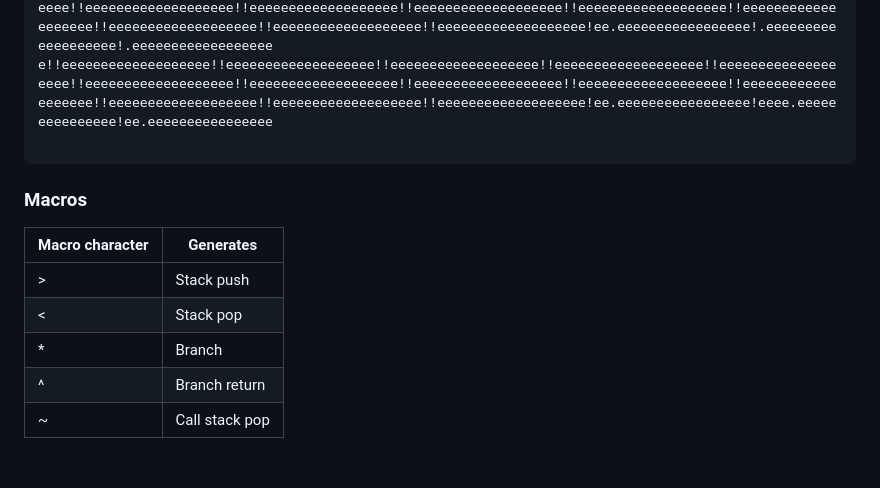
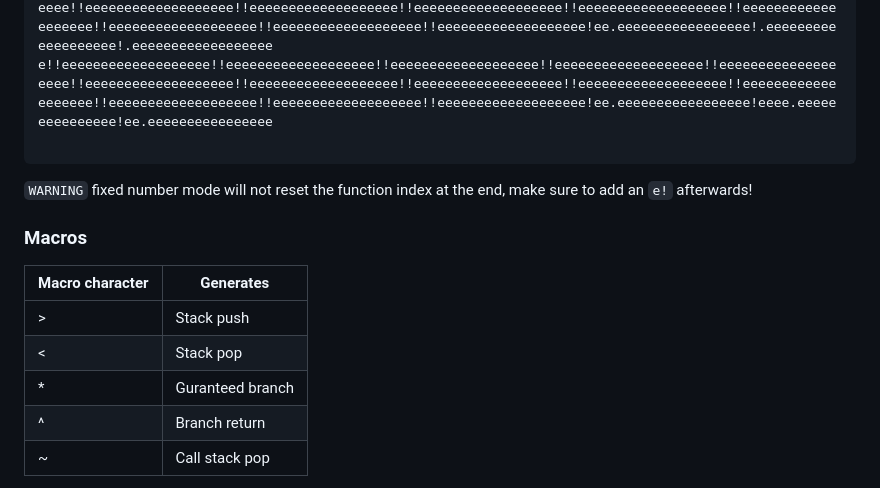
Before and after one commit to BitRapture/migraine, a Markdown page: Cetamol/README.md, the part around the change. GitHub-like rendering; blank space fills up the shorter version.

Commit message:
Clarification on cetamol documentation

````diff
--- a/Cetamol/README.md
+++ b/Cetamol/README.md
@@ -95,12 +95,14 @@ e!!eeeeeeeeeeeeeeeeeee!!eeeeeeeeeeeeeeeeeee!!eeeeeeeeeeeeeeeeeee!!eeeeeeeeeeeeee
 
 ```
 
+`WARNING` fixed number mode will not reset the function index at the end, make sure to add an `e!` afterwards!
+
 ### Macros
 | Macro character | Generates |
 | -- | -- |
 | > | Stack push |
 | < | Stack pop |
-| * | Branch |
+| * | Guranteed branch |
 | ^ | Branch return |
 | ~ | Call stack pop |
 
````
